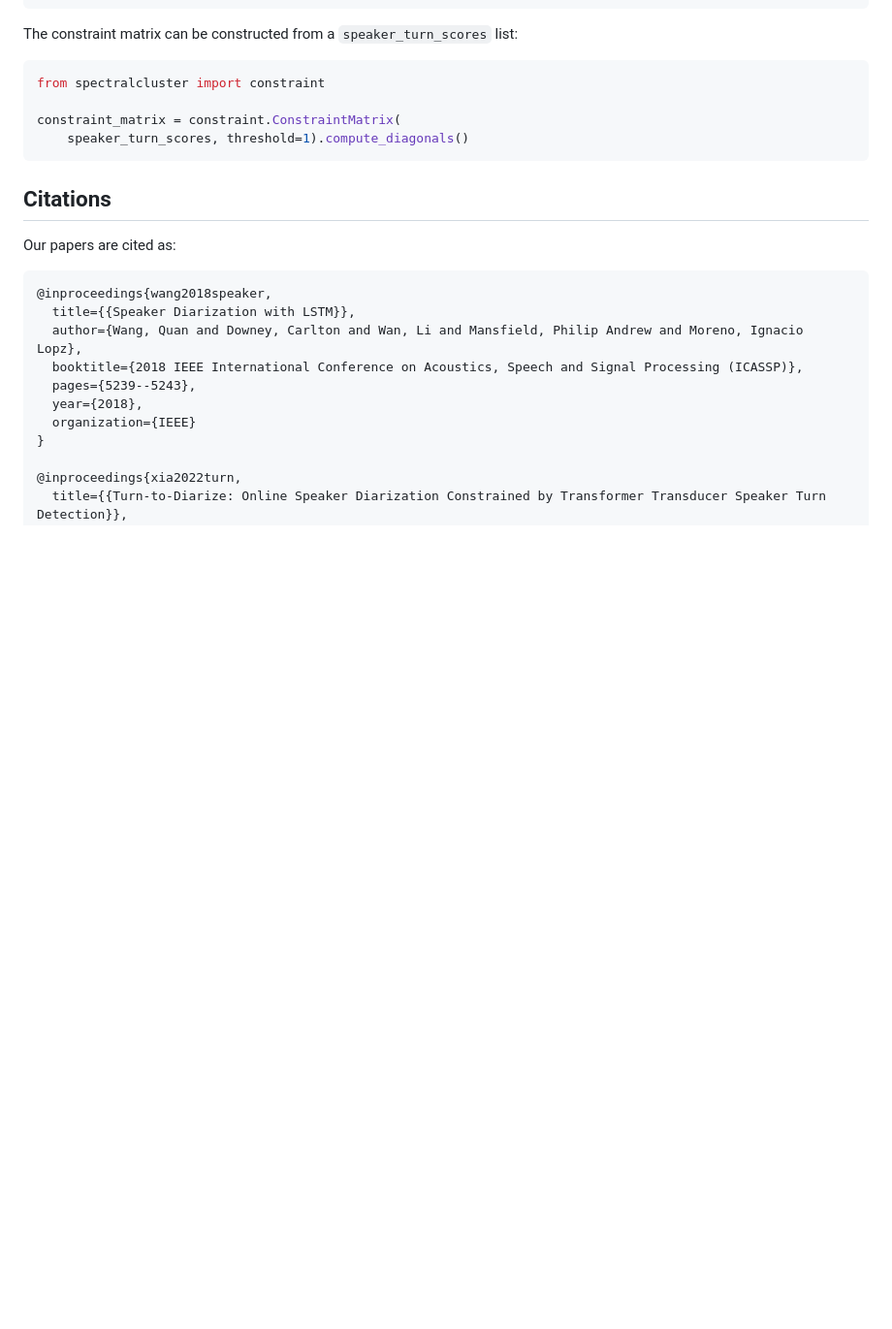
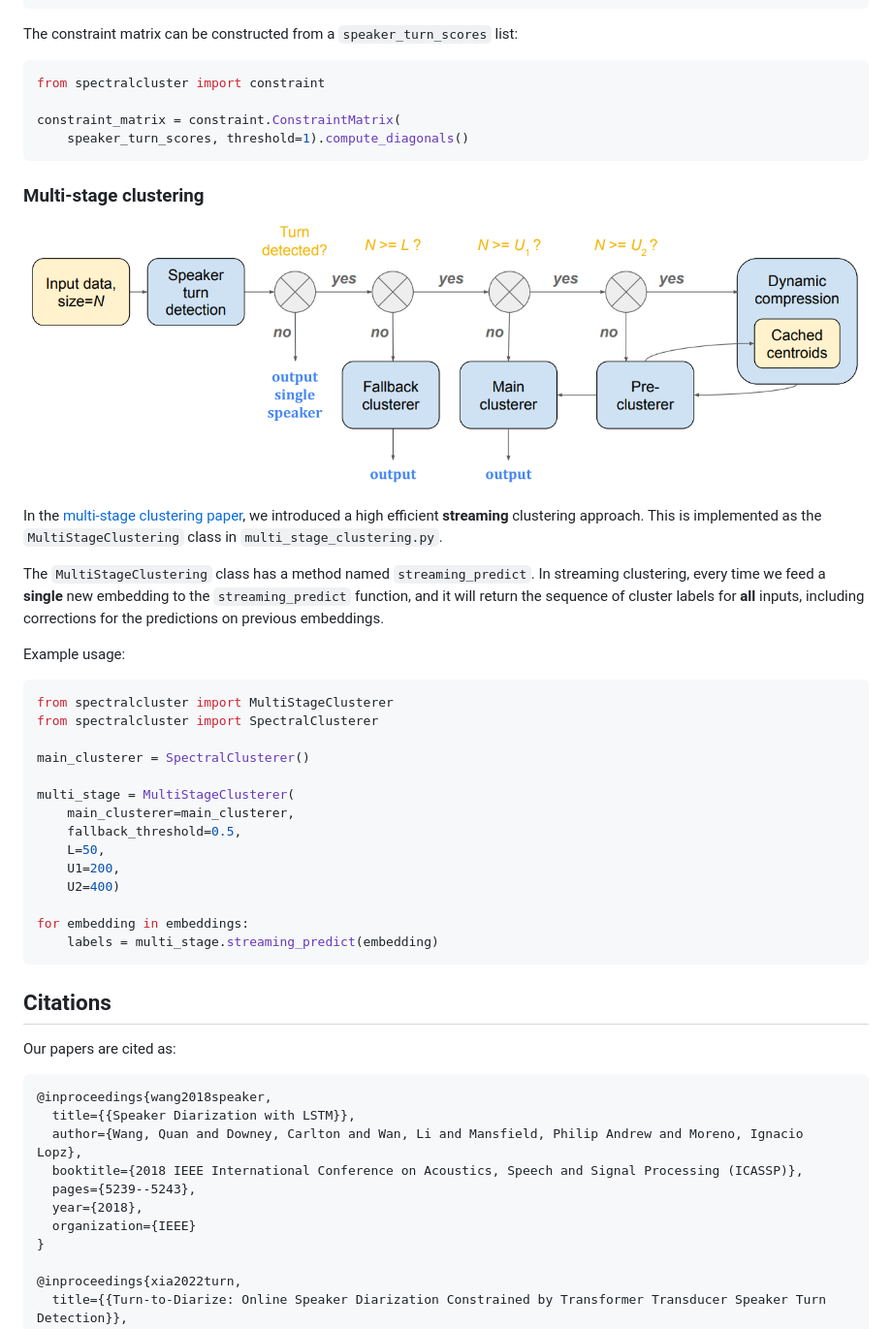
Before and after one commit to wq2012/SpectralCluster, a Markdown page: README.md, the part around the change. Shown at 97% size. Drawn GitHub-style; blank space fills up the shorter version.

````diff
--- a/README.md
+++ b/README.md
@@ -231,6 +231,40 @@ constraint_matrix = constraint.ConstraintMatrix(
     speaker_turn_scores, threshold=1).compute_diagonals()
 ```
 
+### Multi-stage clustering
+
+![multi-stage-clustering-diagram](https://raw.githubusercontent.com/wq2012/SpectralCluster/master/resources/multi-stage-clustering.png)
+
+
+In the [multi-stage clustering paper](https://arxiv.org/abs/2210.13690),
+we introduced a high efficient **streaming** clustering approach. This is
+implemented as the `MultiStageClustering` class in `multi_stage_clustering.py`.
+
+The `MultiStageClustering` class has a method named `streaming_predict`.
+In streaming clustering, every time we feed a **single** new embedding to the
+`streaming_predict` function, and it will return the sequence of cluster labels
+for **all** inputs, including corrections for the predictions on previous
+embeddings.
+
+Example usage:
+
+```python
+from spectralcluster import MultiStageClusterer
+from spectralcluster import SpectralClusterer
+
+main_clusterer = SpectralClusterer()
+
+multi_stage = MultiStageClusterer(
+    main_clusterer=main_clusterer,
+    fallback_threshold=0.5,
+    L=50,
+    U1=200,
+    U2=400)
+
+for embedding in embeddings:
+    labels = multi_stage.streaming_predict(embedding)
+```
+
 ## Citations
 
 Our papers are cited as:
````
